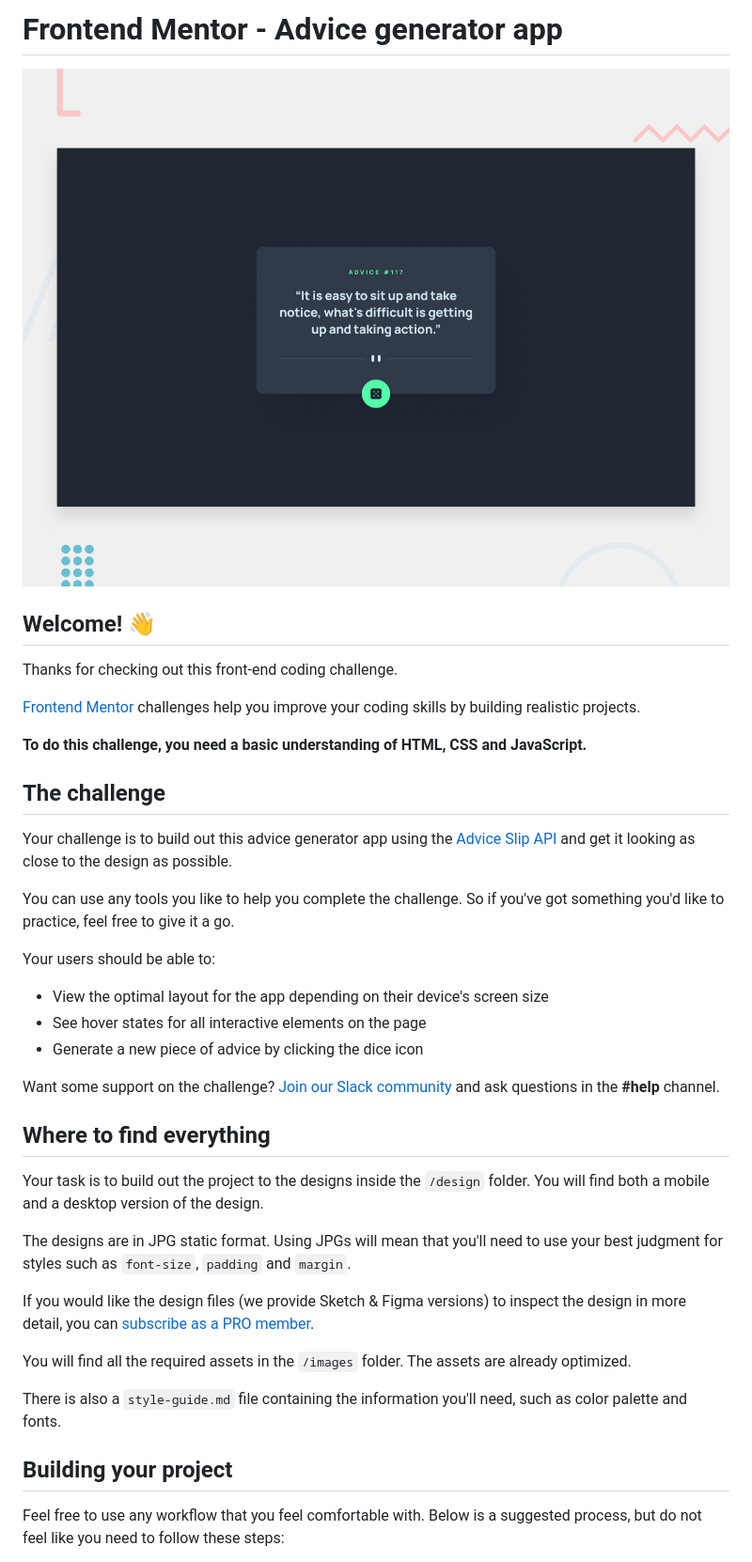
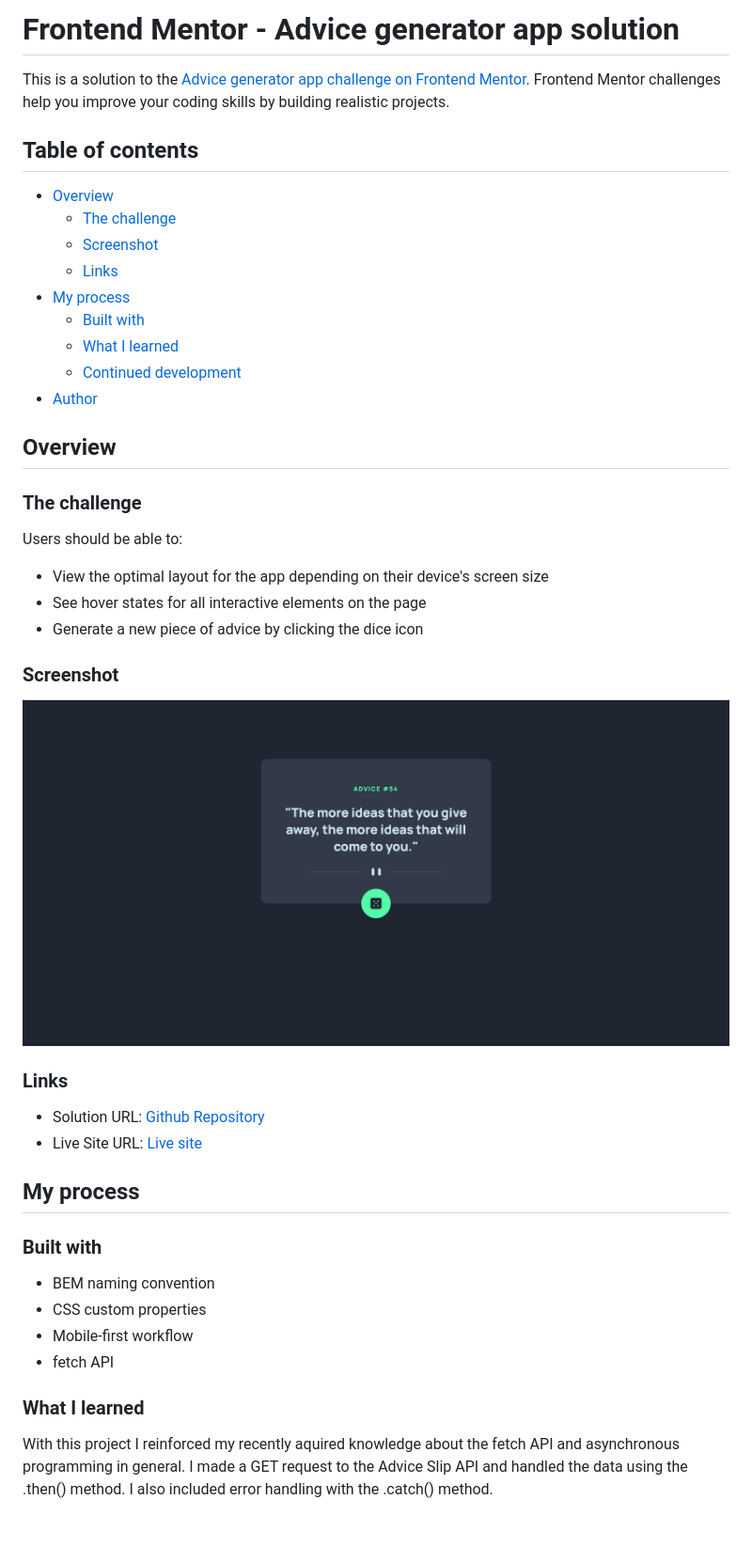
Before and after one commit to Rova1/frontend-mentor-advice-generator, a Markdown page: README.md, the part around the change printed below. Shown: that part at 94% size. Rendered like a GitHub page; pictures changed too: images/screenshot-site.png (added); blank space fills up the shorter version.

Commit message:
custom README file and project sreenshot

```diff
--- a/README.md
+++ b/README.md
@@ -1,42 +1,50 @@
-# Frontend Mentor - Advice generator app
+# Frontend Mentor - Advice generator app solution
 
-![Design preview for the Advice generator app coding challenge](./design/desktop-preview.jpg)
+This is a solution to the [Advice generator app challenge on Frontend Mentor](https://www.frontendmentor.io/challenges/advice-generator-app-QdUG-13db). Frontend Mentor challenges help you improve your coding skills by building realistic projects.
 
-## Welcome! 👋
+## Table of contents
 
-Thanks for checking out this front-end coding challenge.
+- [Overview](#overview)
+  - [The challenge](#the-challenge)
+  - [Screenshot](#screenshot)
+  - [Links](#links)
+- [My process](#my-process)
+  - [Built with](#built-with)
+  - [What I learned](#what-i-learned)
+  - [Continued development](#continued-development)
+- [Author](#author)
 
-[Frontend Mentor](https://www.frontendmentor.io) challenges help you improve your coding skills by building realistic projects.
+## Overview
 
-**To do this challenge, you need a basic understanding of HTML, CSS and JavaScript.**
+### The challenge
 
-## The challenge
-
-Your challenge is to build out this advice generator app using the [Advice Slip API](https://api.adviceslip.com) and get it looking as close to the design as possible.
-
-You can use any tools you like to help you complete the challenge. So if you've got something you'd like to practice, feel free to give it a go.
-
-Your users should be able to:
+Users should be able to:
 
 - View the optimal layout for the app depending on their device's screen size
 - See hover states for all interactive elements on the page
 - Generate a new piece of advice by clicking the dice icon
 
-Want some support on the challenge? [Join our Slack community](https://www.frontendmentor.io/slack) and ask questions in the **#help** channel.
+### Screenshot
 
-## Where to find everything
+![](images/screenshot-site.png)
 
-Your task is to build out the project to the designs inside the `/design` folder. You will find both a mobile and a desktop version of the design.
+### Links
 
-The designs are in JPG static format. Using JPGs will mean that you'll need to use your best judgment for styles such as `font-size`, `padding` and `margin`.
+- Solution URL: [Github Repository](https://github.com/Rova1/frontend-mentor-advice-generator)
+- Live Site URL: [Live site](https://rova1.github.io/frontend-mentor-advice-generator/)
 
-If you would like the design files (we provide Sketch & Figma versions) to inspect the design in more detail, you can [subscribe as a PRO member](https://www.frontendmentor.io/pro).
+## My process
 
-You will find all the required assets in the `/images` folder. The assets are already optimized.
+### Built with
 
-There is also a `style-guide.md` file containing the information you'll need, such as color palette and fonts.
+- BEM naming convention
+- CSS custom properties
+- Mobile-first workflow
+- fetch API
 
-## Building your project
+### What I learned
 
-Feel free to use any workflow that you feel comfortable with. Below is a suggested process, but do not feel like you need to follow these steps:
+With this project I reinforced my recently aquired knowledge about the fetch API and asynchronous programming in general.
+I made a GET request to the Advice Slip API and handled the data using the .then() method.
+I also included error handling with the .catch() method.
 
```
Also changed, not shown: other parts of README.md (+20 -46 lines), README-template.md (deleted, +0 -112 lines).
